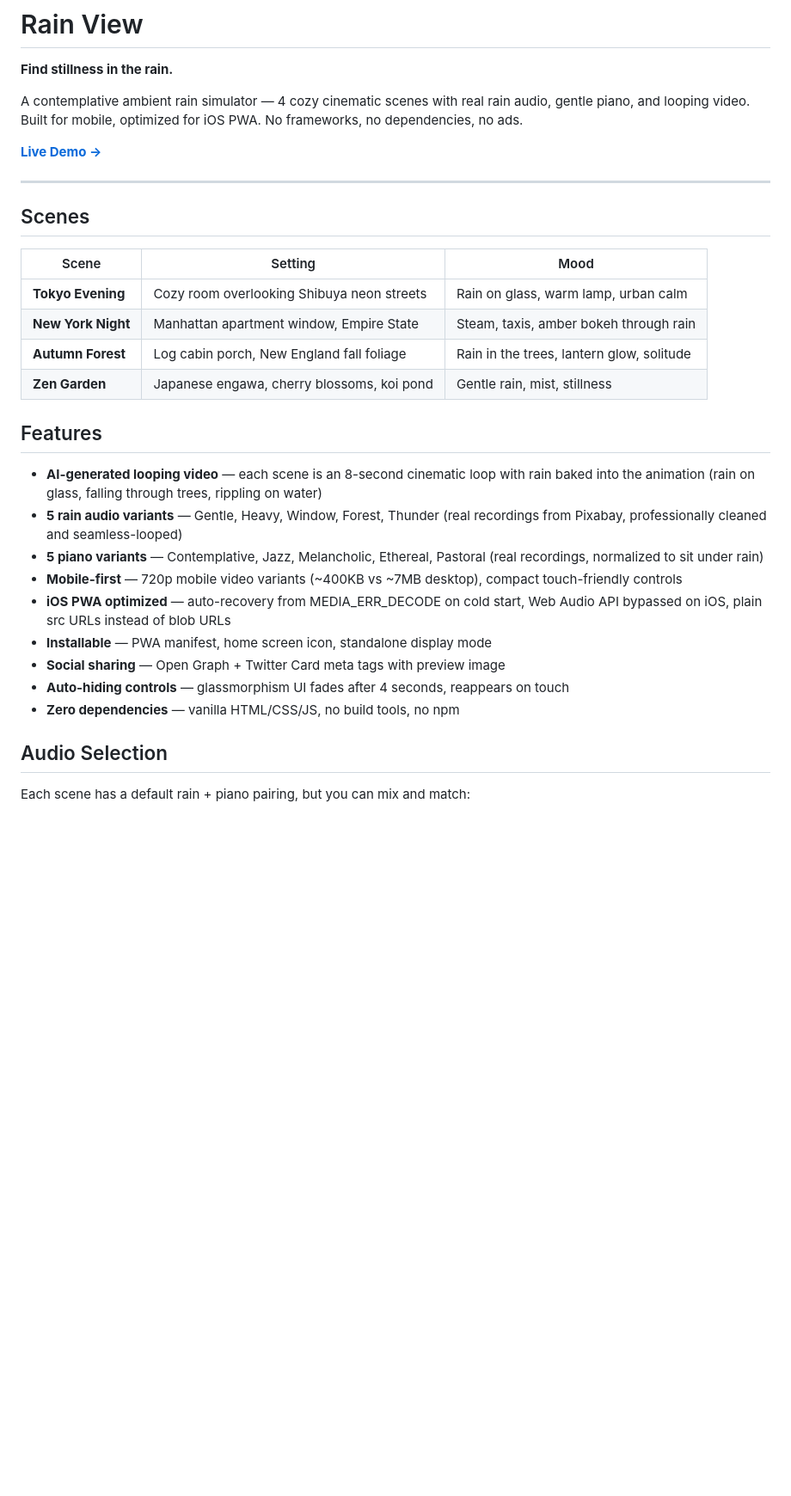
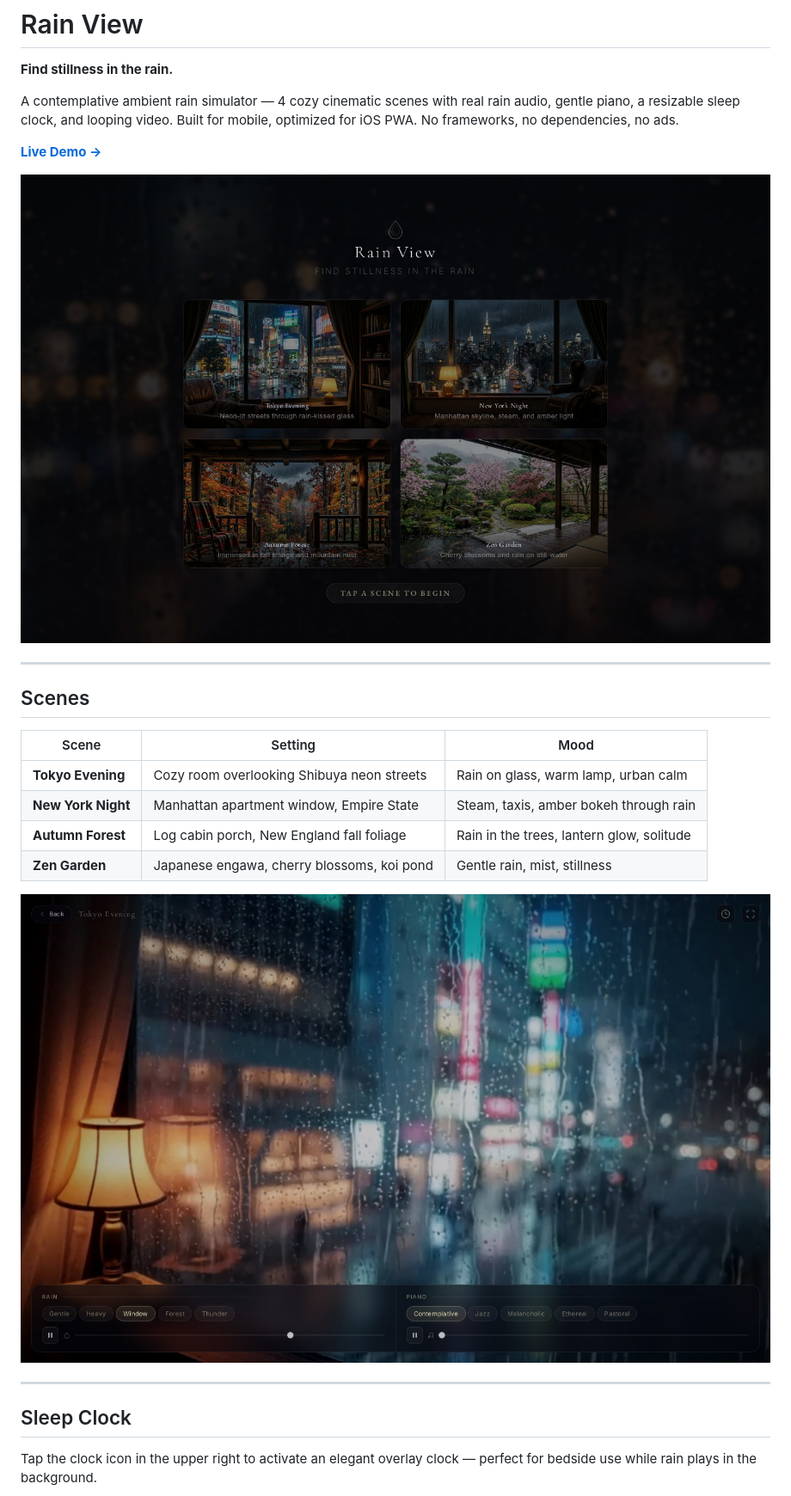
Before and after one commit to StewAlexander-com/rain-view, a Markdown page: README.md, the part around one of its changes. Shown at 86% size. Rendered like a GitHub page; pictures changed too: screenshots/scene-tokyo.jpg (added), screenshots/splash.jpg (added); blank space fills up the shorter version.

```diff
--- a/README.md
+++ b/README.md
@@ -2,9 +2,11 @@
 
 **Find stillness in the rain.**
 
-A contemplative ambient rain simulator — 4 cozy cinematic scenes with real rain audio, gentle piano, and looping video. Built for mobile, optimized for iOS PWA. No frameworks, no dependencies, no ads.
+A contemplative ambient rain simulator — 4 cozy cinematic scenes with real rain audio, gentle piano, a resizable sleep clock, and looping video. Built for mobile, optimized for iOS PWA. No frameworks, no dependencies, no ads.
 
 [**Live Demo →**](https://stewalexander-com.github.io/rain-view/)
+
+![Rain View — Splash Screen](screenshots/splash.jpg)
 
 ---
 
@@ -17,19 +19,11 @@ A contemplative ambient rain simulator — 4 cozy cinematic scenes with real rai
 | **Autumn Forest** | Log cabin porch, New England fall foliage | Rain in the trees, lantern glow, solitude |
 | **Zen Garden** | Japanese engawa, cherry blossoms, koi pond | Gentle rain, mist, stillness |
 
-## Features
+![Tokyo Evening — Scene Controls](screenshots/scene-tokyo.jpg)
 
-- **AI-generated looping video** — each scene is an 8-second cinematic loop with rain baked into the animation (rain on glass, falling through trees, rippling on water)
-- **5 rain audio variants** — Gentle, Heavy, Window, Forest, Thunder (real recordings from Pixabay, professionally cleaned and seamless-looped)
-- **5 piano variants** — Contemplative, Jazz, Melancholic, Ethereal, Pastoral (real recordings, normalized to sit under rain)
-- **Mobile-first** — 720p mobile video variants (~400KB vs ~7MB desktop), compact touch-friendly controls
-- **iOS PWA optimized** — auto-recovery from MEDIA_ERR_DECODE on cold start, Web Audio API bypassed on iOS, plain src URLs instead of blob URLs
-- **Installable** — PWA manifest, home screen icon, standalone display mode
-- **Social sharing** — Open Graph + Twitter Card meta tags with preview image
-- **Auto-hiding controls** — glassmorphism UI fades after 4 seconds, reappears on touch
-- **Zero dependencies** — vanilla HTML/CSS/JS, no build tools, no npm
+---
 
-## Audio Selection
+## Sleep Clock
 
-Each scene has a default rain + piano pairing, but you can mix and match:
+Tap the clock icon in the upper right to activate an elegant overlay clock — perfect for bedside use while rain plays in the background.
 
```
Also changed, not shown: other parts of README.md (+49 -15 lines), screenshots/clock-mobile.jpg (added), screenshots/clock-nyc.jpg (added).
